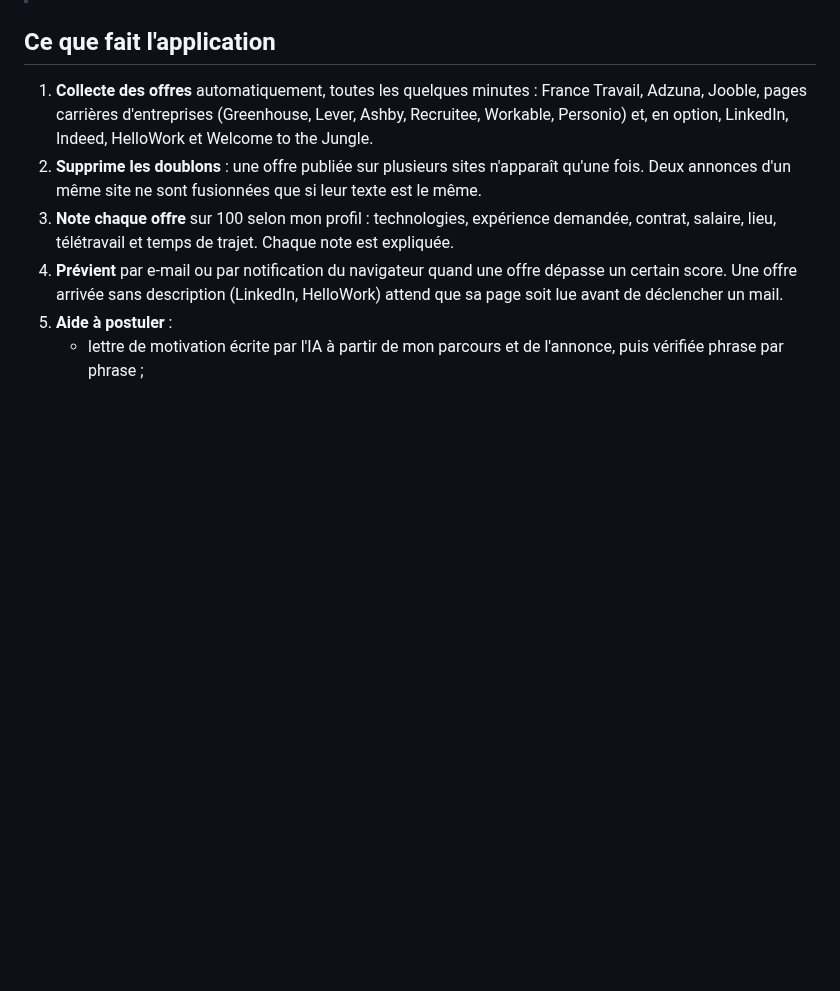
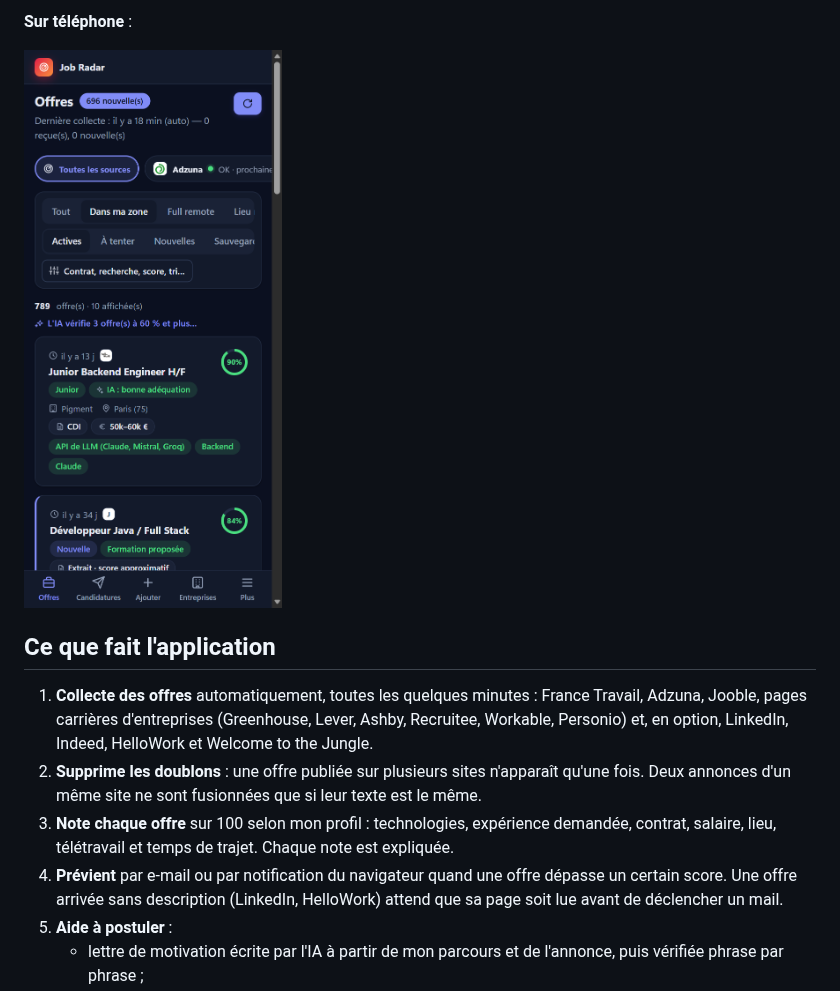
Before and after one commit to Chahine27/mon-JobRadar, a Markdown page: README.md, the part around one of its changes. Rendered like a GitHub page; pictures changed too: docs/images/mobile.png (added); blank space fills up the shorter version.

```diff
--- a/README.md
+++ b/README.md
@@ -8,3 +23,6 @@ Elle collecte des offres sur plusieurs sites, les note selon mon profil, me pré
+**Sur téléphone** :
+
+<img src="docs/images/mobile.png" alt="Liste des offres sur téléphone" width="320">
 
 ## Ce que fait l'application
 
```
Also changed, not shown: other parts of README.md (+15 -0 lines), docs/images/fiche-offre.png (added), docs/images/offres.png (added), docs/images/statistiques.png (added).
